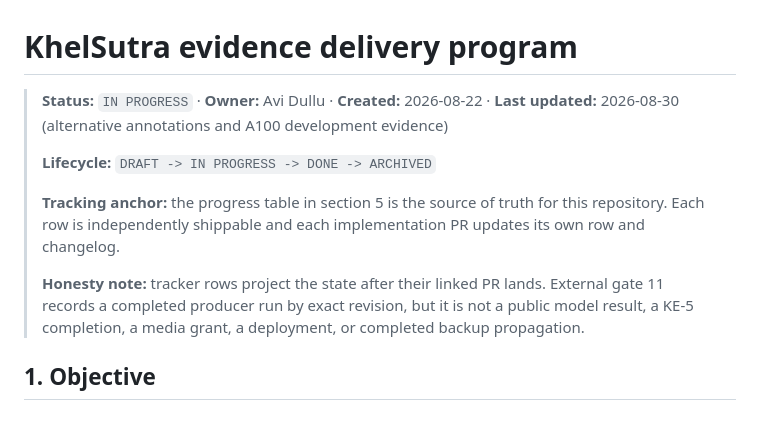
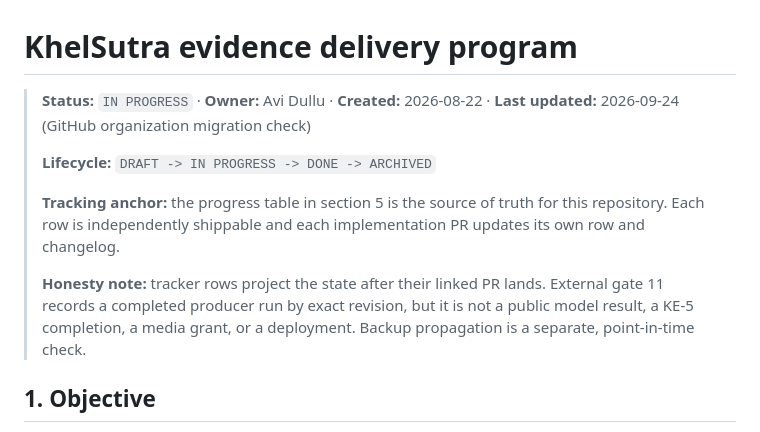
Before and after one commit to Khelvision/evidence, a Markdown page: docs/PROJECT.md, the part around one of its changes. Rendered like a GitHub page.

```diff
--- a/docs/PROJECT.md
+++ b/docs/PROJECT.md
@@ -1,7 +1,7 @@
 # KhelSutra evidence delivery program
 
 > **Status:** `IN PROGRESS` · **Owner:** Avi Dullu · **Created:** 2026-08-22 ·
-> **Last updated:** 2026-08-30 (alternative annotations and A100 development evidence)
+> **Last updated:** 2026-09-24 (GitHub organization migration check)
 >
 > **Lifecycle:** `DRAFT -> IN PROGRESS -> DONE -> ARCHIVED`
 >
@@ -10,7 +10,7 @@
 >
 > **Honesty note:** tracker rows project the state after their linked PR lands. External gate 11 records
 > a completed producer run by exact revision, but it is not a public model result, a KE-5 completion, a
-> media grant, a deployment, or completed backup propagation.
+> media grant, or a deployment. Backup propagation is a separate, point-in-time check.
 
 ## 1. Objective
 
```
Also changed, not shown: other parts of docs/PROJECT.md (+16 -11 lines), README.md (+7 -1 lines), docs/CONFORMANCE.md (+1 -1 lines).
